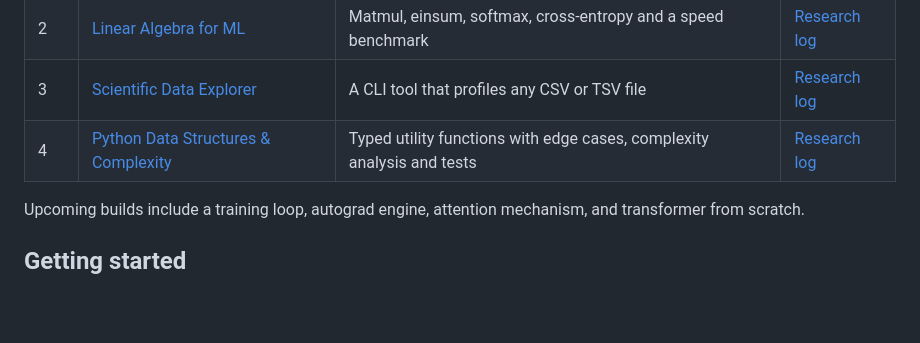
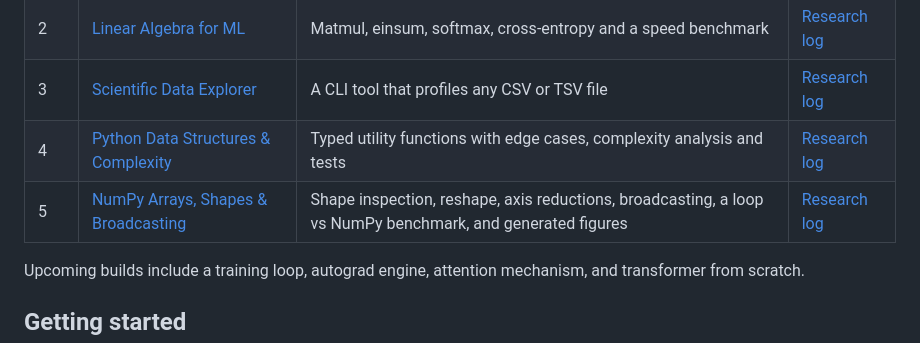
Before and after one commit to Prodholly/ml-foundations, a Markdown page: README.md, the part around the change. Drawn GitHub-style; blank space fills up the shorter version.

Commit message:
day 5: NumPy shapes, reshape, axis reductions, broadcasting, loop vs vectorized benchmark, figures, tests, README, and research log

```diff
--- a/README.md
+++ b/README.md
@@ -18,6 +18,7 @@ This is a 115-day ML engineering curriculum. Each day has its own folder with th
 | 2 | [Linear Algebra for ML](2_linalg/) | Matmul, einsum, softmax, cross-entropy and a speed benchmark | [Research log](2_linalg/research-log/2026-10-25.md) |
 | 3 | [Scientific Data Explorer](3_scidata/) | A CLI tool that profiles any CSV or TSV file | [Research log](3_scidata/research-log/2026-10-31.md) |
 | 4 | [Python Data Structures & Complexity](4_utils/) | Typed utility functions with edge cases, complexity analysis and tests | [Research log](4_utils/research-log/2026-11-04.md) |
+| 5 | [NumPy Arrays, Shapes & Broadcasting](5_shape_inspect/) | Shape inspection, reshape, axis reductions, broadcasting, a loop vs NumPy benchmark, and generated figures | [Research log](5_shape_inspect/research-log/2026-11-05.md) |
 
 Upcoming builds include a training loop, autograd engine, attention mechanism, and transformer from scratch.
 
```
Also changed, not shown: 5_shape_inspect/README.md (added, +71 -0 lines), 5_shape_inspect/research-log/2026-11-05.md (added, +82 -0 lines), 5_shape_inspect/figures/broadcast_diagram.png (added), 5_shape_inspect/figures/reshape_animation.gif (added), 5_shape_inspect/figures/reshape_diagram.png (added), 6 other files.
